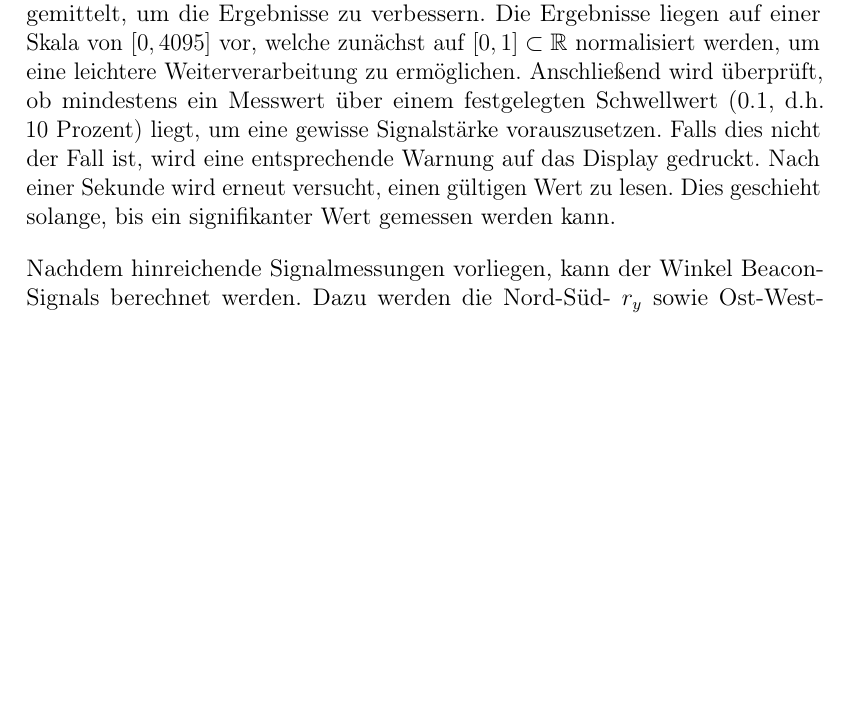
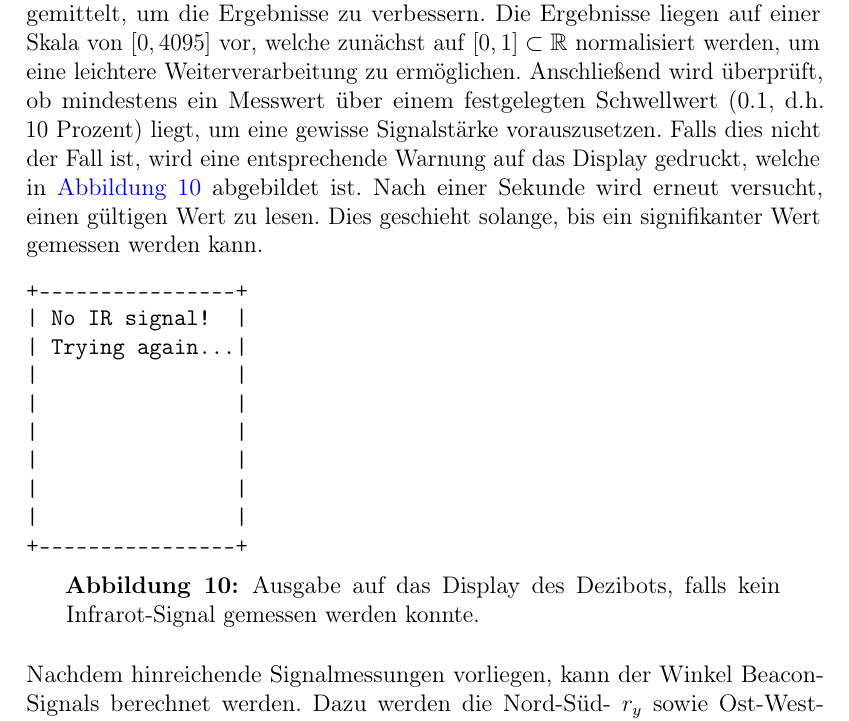
Before and after one commit to embedded-chess/doc, a LaTeX document (article/main.tex, which reads article/content/movement.tex): part of page 23 of 47, cut so that both start at the same text, the shorter picture padded with empty space. Compiled offline with pdfLaTeX.

Commit message:
Add display print and fix typo. Add todo.

```diff
--- a/article/content/movement.tex
+++ b/article/content/movement.tex
@@ -221,7 +222,25 @@ Falls innerhalb von 20 Iterationen der Ziel"=Winkel nicht erreicht werden konnte
 
 In diesem Abschnitt wird die Bestimmung des Winkels $\varphi$, in dem das Infrarot"=Signal beim Dezibot eintrifft, sowie wie der Dezibot in Relation dazu ausgerichtet ist $\alpha$ bestimmt wird. Diese Funktionalitäten entsprechen den Funktionen \texttt{measure"-Signal"-Angle} sowie \texttt{measure"-Dezi"-bot"-Angle} aus der Klasse \texttt{ECPSig"-nal"-Detec"-tion}. Die Winkel sind in \autoref{fig:signal-dezibot-angle} skizziert.
 
-Zunächst werden die vier Werte der seitlichen Infrarot"=Sensoren gelesen. Dabei werden jeweils drei Messungen mit einem Abstand von jeweils 30 Millisekunden gemittelt, um die Ergebnisse zu verbessern. Die Ergebnisse liegen auf einer Skala von $[0,4095]$ vor, welche zunächst auf $[0,1] \subset \mathbb{R}$ normalisiert werden, um eine leichtere Weiterverarbeitung zu ermöglichen. Anschließend wird überprüft, ob mindestens ein Messwert über einem festgelegten Schwellwert (0.1, d.h. 10~Prozent) liegt, um eine gewisse Signalstärke vorauszusetzen. Falls dies nicht der Fall ist, wird eine entsprechende Warnung auf das Display gedruckt. Nach einer Sekunde wird erneut versucht, einen gültigen Wert zu lesen. Dies geschieht solange, bis ein signifikanter Wert gemessen werden kann.
+Zunächst werden die vier Werte der seitlichen Infrarot"=Sensoren gelesen. Dabei werden jeweils drei Messungen mit einem Abstand von jeweils 30 Millisekunden gemittelt, um die Ergebnisse zu verbessern. Die Ergebnisse liegen auf einer Skala von $[0,4095]$ vor, welche zunächst auf $[0,1] \subset \mathbb{R}$ normalisiert werden, um eine leichtere Weiterverarbeitung zu ermöglichen. Anschließend wird überprüft, ob mindestens ein Messwert über einem festgelegten Schwellwert (0.1, d.h. 10~Prozent) liegt, um eine gewisse Signalstärke vorauszusetzen. Falls dies nicht der Fall ist, wird eine entsprechende Warnung auf das Display gedruckt, welche in \autoref{fig:display-no-ir-signal} abgebildet ist. Nach einer Sekunde wird erneut versucht, einen gültigen Wert zu lesen. Dies geschieht solange, bis ein signifikanter Wert gemessen werden kann.
+
+\begin{figure}[h]
+\centering
+\begin{cminted}{text}
++----------------+
+| No IR signal!  |
+| Trying again...|
+|                |
+|                |
+|                |
+|                |
+|                |
+|                |
++----------------+
+\end{cminted}
+\caption{Ausgabe auf das Display des Dezibots, falls kein Infrarot"=Signal gemessen werden konnte.}
+\label{fig:display-no-ir-signal}
+\end{figure}
 
 Nachdem hinreichende Signalmessungen vorliegen, kann der Winkel Beacon"=Signals berechnet werden. Dazu werden die Nord"=Süd"= $r_{y}$ sowie Ost"=West"=Resultanten $r_{x}$ des Ergebnisvektors $R$ berechnet. Dabei sind $n,s,e$ und $w$ jeweils die Signalmessungen aus Nord"=, Süd"=, Ost"= bzw. West"=Richtung.
 
```
Also changed, not shown: article/content/movement.tex (3 more changed lines).
